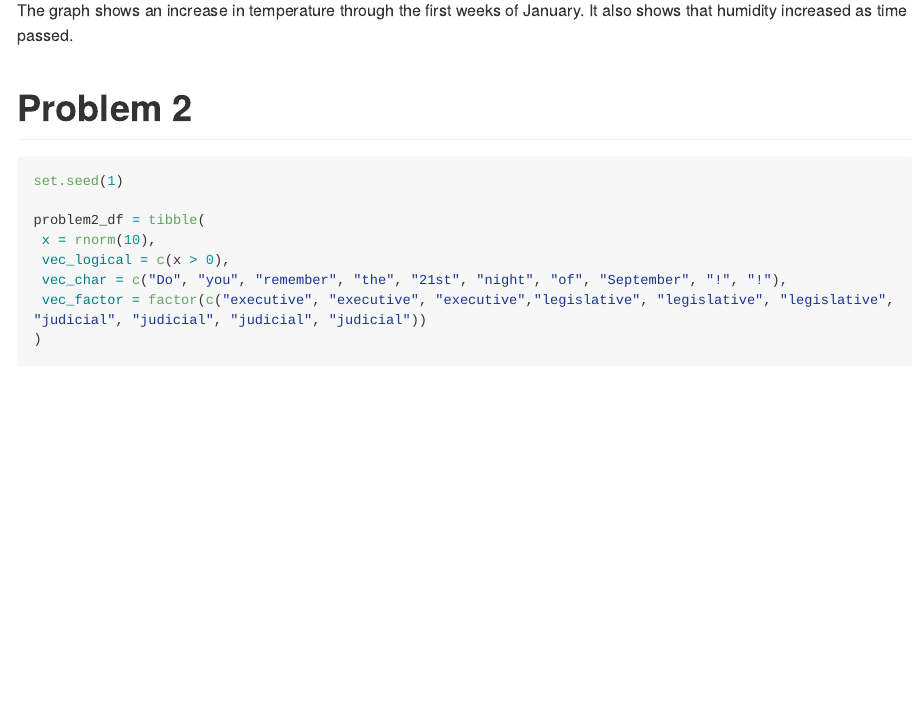
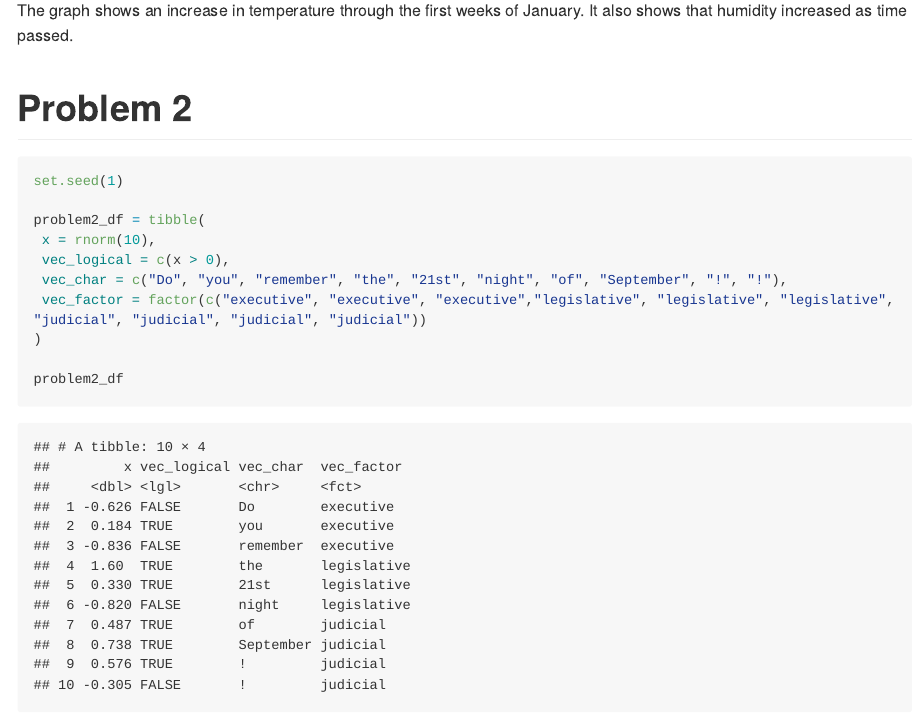
Before and after one commit to cdai18/p8105_hw1_cd3347, an R Markdown document (p8105_hw1_cd3347.Rmd): the page in a window 1100 px wide, from 2130 px down. Rendered offline with R 4.5, knitr and Pandoc, with nearby package versions; some code elsewhere in the file could not run offline; long lines of code are wrapped.

Commit message:
knitting the data frame

````diff
--- a/p8105_hw1_cd3347.Rmd
+++ b/p8105_hw1_cd3347.Rmd
@@ -94,4 +94,6 @@ problem2_df = tibble(
  vec_factor = factor(c("executive", "executive", "executive","legislative", "legislative", "legislative", "judicial", "judicial", "judicial", "judicial"))
 )
 
+problem2_df
+
 ```
````
Also changed, not shown: p8105_hw1_cd3347.md, weather_plot.pdf.
